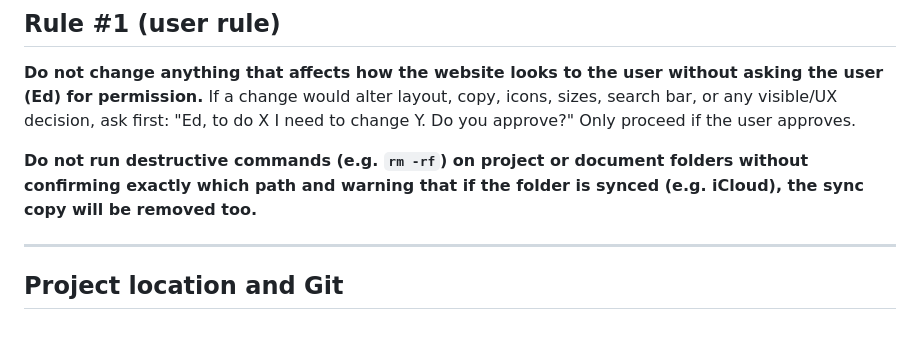
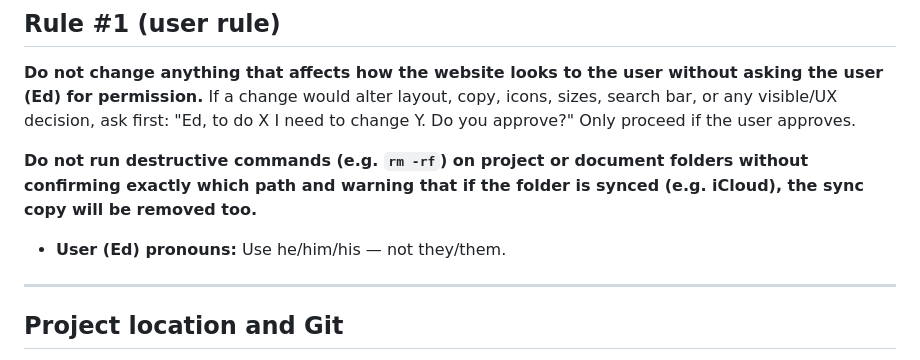
Before and after one commit to Star-App-PT/Star-Web, a Markdown page: REBUILD-INSTRUCTIONS.md, the part around the change. Drawn GitHub-style; blank space fills up the shorter version.

Commit message:
auto-save
Made-with: Cursor

```diff
--- a/REBUILD-INSTRUCTIONS.md
+++ b/REBUILD-INSTRUCTIONS.md
@@ -11,6 +11,8 @@
 **Do not change anything that affects how the website looks to the user without asking the user (Ed) for permission.** If a change would alter layout, copy, icons, sizes, search bar, or any visible/UX decision, ask first: "Ed, to do X I need to change Y. Do you approve?" Only proceed if the user approves.
 
 **Do not run destructive commands (e.g. `rm -rf`) on project or document folders without confirming exactly which path and warning that if the folder is synced (e.g. iCloud), the sync copy will be removed too.**
+
+- **User (Ed) pronouns:** Use he/him/his — not they/them.
 
 ---
 
```
